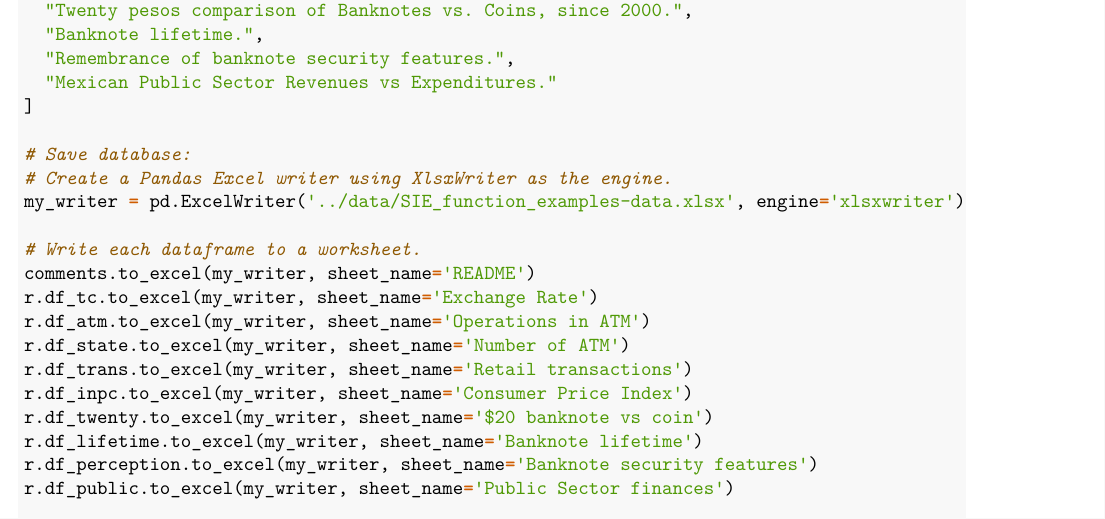
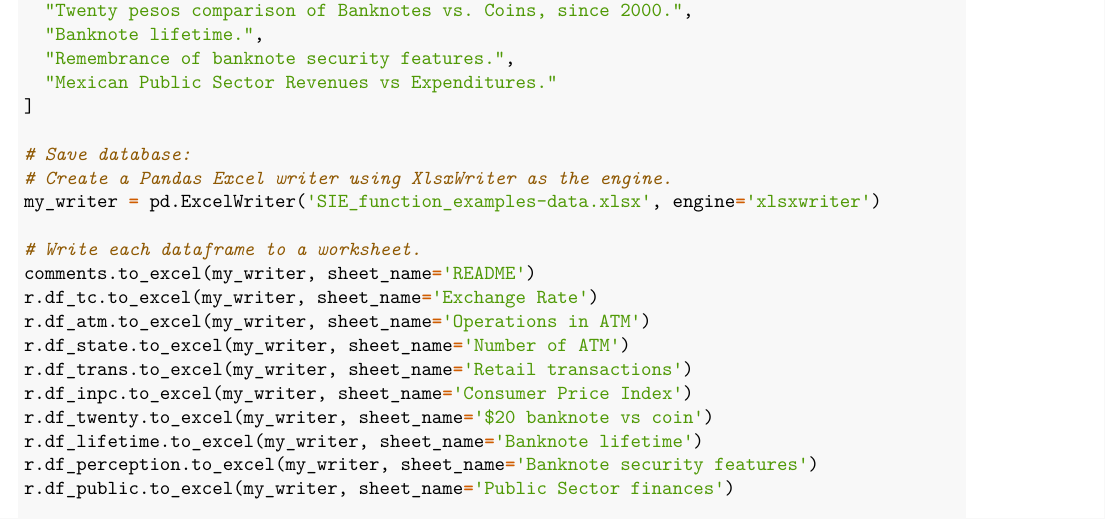
Before and after one commit to vcuspinera/Banxico_SIE_API_guide, an R Markdown document (src/SIE_function_examples.Rmd): part of page 15 of 16, cut so that both start at the same text. The pictures show the output file src/SIE_function_examples.pdf that the author committed with the source.

Commit message:
Delete 'data' folder and change path to save cash example

```diff
--- a/src/SIE_function_examples.Rmd
+++ b/src/SIE_function_examples.Rmd
@@ -276,7 +276,7 @@ comments['Description'] = [
 
 # Save database:
 # Create a Pandas Excel writer using XlsxWriter as the engine.
-my_writer = pd.ExcelWriter('../data/SIE_function_examples-data.xlsx', engine='xlsxwriter')
+my_writer = pd.ExcelWriter('SIE_function_examples-data.xlsx', engine='xlsxwriter')
 
 # Write each dataframe to a worksheet.
 comments.to_excel(my_writer, sheet_name='README')
```
Also changed, not shown: data/SIE_function_examples-data.xlsx (deleted), src/SIE_function_examples.pdf.
